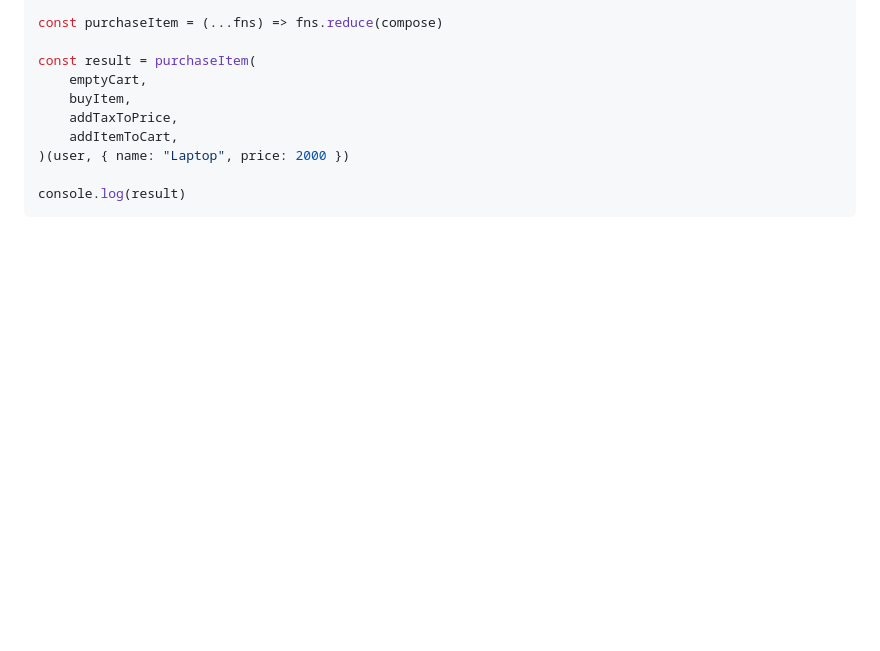
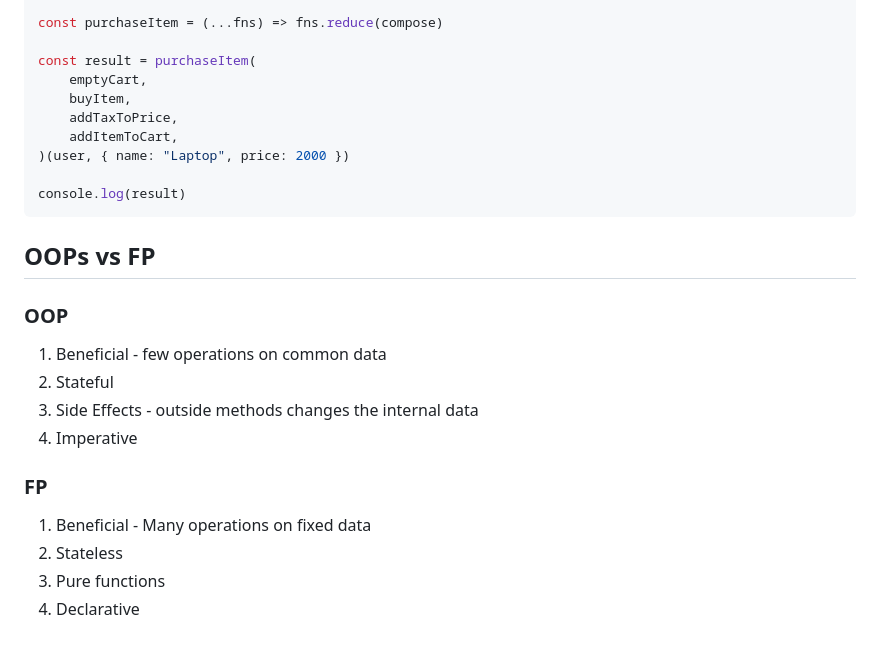
Before and after one commit to Vaishali785/Interview-Concepts, a Markdown page: JS/ZTM-Functional-Programming-Concepts.md, the part around the change. Drawn GitHub-style; blank space fills up the shorter version.

Commit message:
Comparison b/w OOPs and FP

````diff
--- a/JS/ZTM-Functional-Programming-Concepts.md
+++ b/JS/ZTM-Functional-Programming-Concepts.md
@@ -283,3 +283,17 @@ const result = purchaseItem(
 
 console.log(result)
 ```
+
+## OOPs vs FP
+
+### OOP
+1. Beneficial - few operations on common data
+2. Stateful
+3. Side Effects - outside methods changes the internal data
+4. Imperative
+
+### FP
+1. Beneficial - Many operations on fixed data
+2. Stateless
+3. Pure functions
+4. Declarative
````
